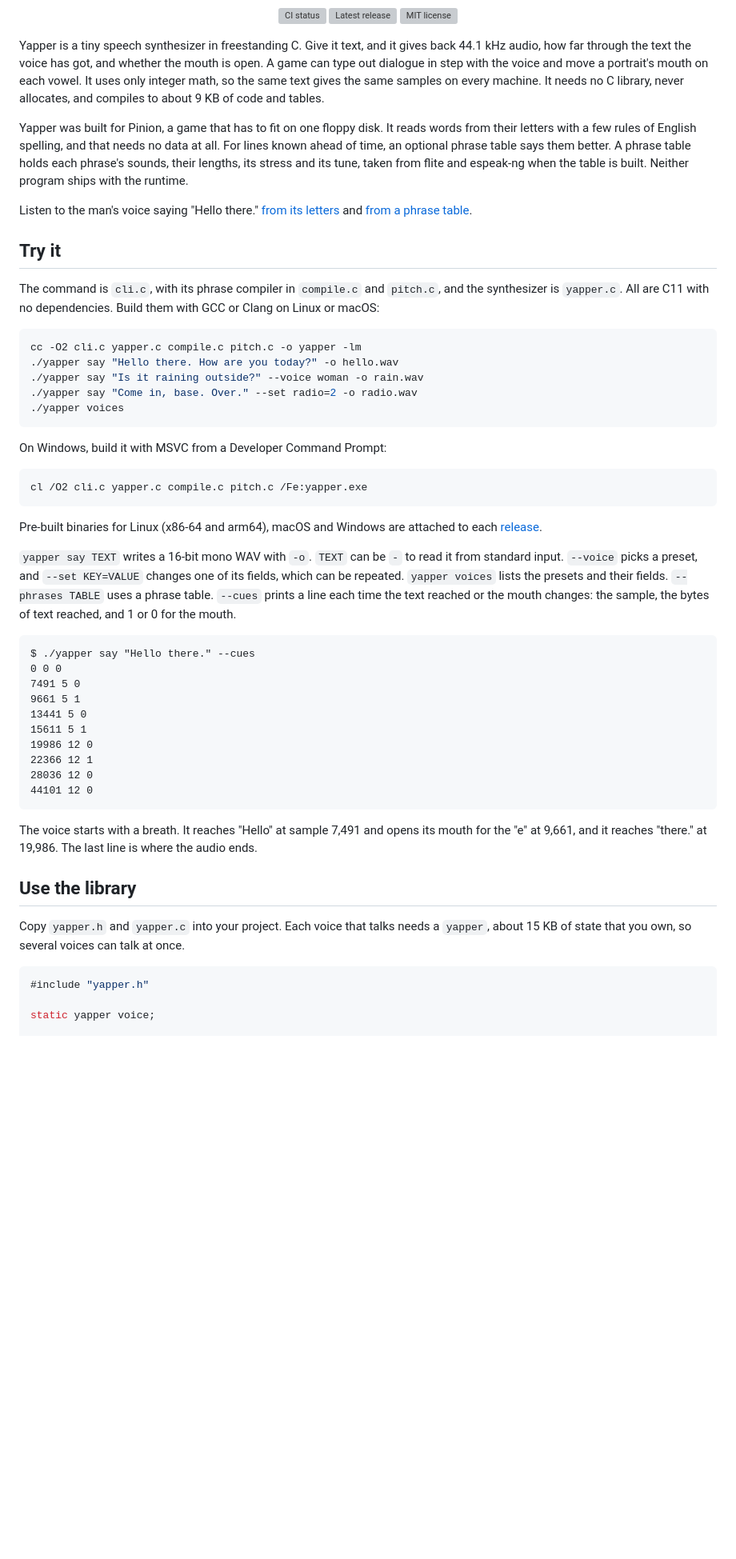
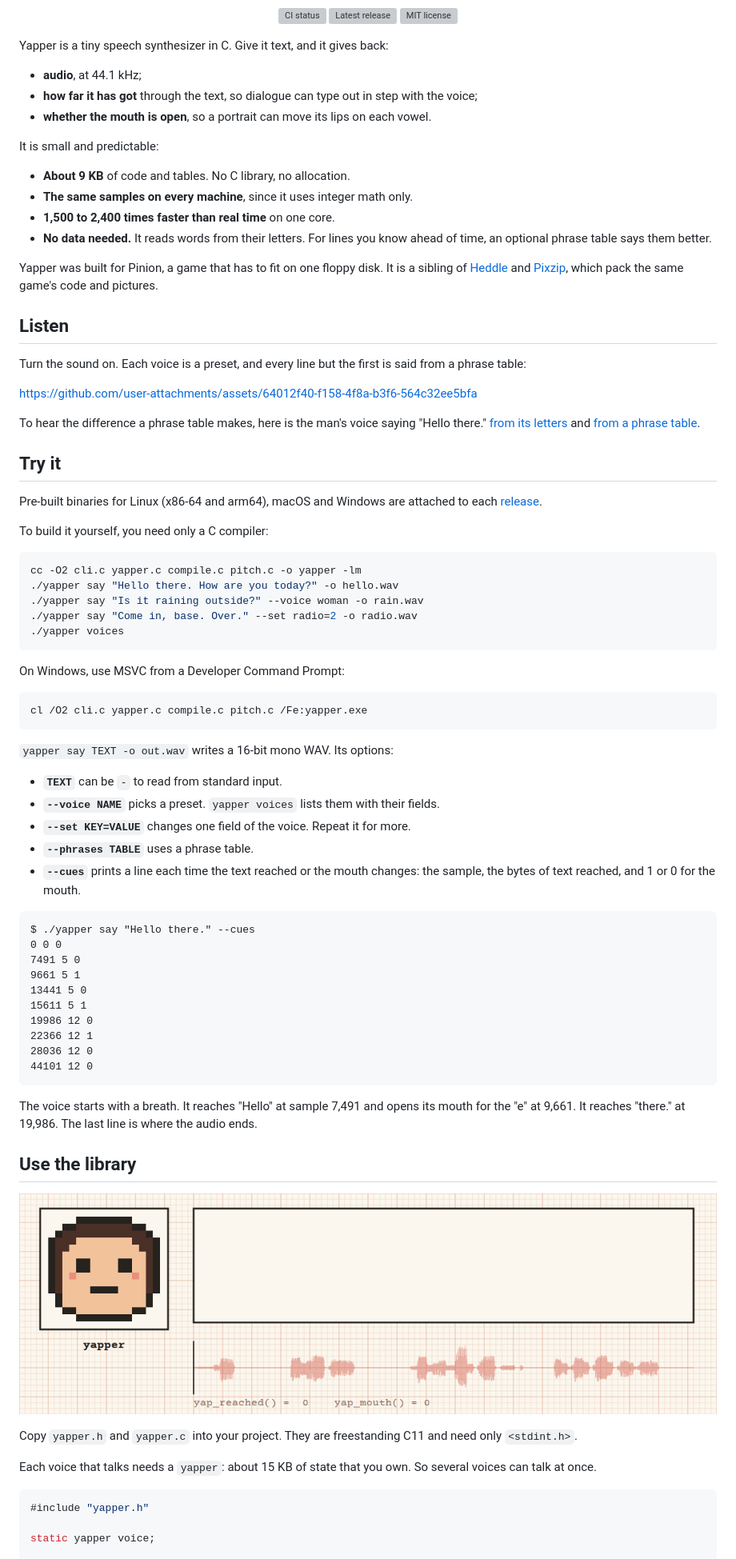
Before and after one commit to iamkaf/yapper, a Markdown page: README.md, the part around one of its changes. Shown at 80% size. GitHub-like rendering; pictures changed too: .github/readme/talk.gif (added); blank space fills up the shorter version; grey boxes are pictures that could not be loaded.

````diff
--- a/README.md
+++ b/README.md
@@ -6,15 +6,34 @@
   <a href="LICENSE"><picture><source media="(prefers-color-scheme: dark)" srcset="https://shieldcn.dev/badge/license-MIT.svg?variant=outline&amp;size=sm&amp;font=geist&amp;mode=dark"><img alt="MIT license" src="https://shieldcn.dev/badge/license-MIT.svg?variant=outline&amp;size=sm&amp;font=geist&amp;mode=light"></picture></a>
 </p>
 
-Yapper is a tiny speech synthesizer in freestanding C. Give it text, and it gives back 44.1 kHz audio, how far through the text the voice has got, and whether the mouth is open. A game can type out dialogue in step with the voice and move a portrait's mouth on each vowel. It uses only integer math, so the same text gives the same samples on every machine. It needs no C library, never allocates, and compiles to about 9 KB of code and tables.
+Yapper is a tiny speech synthesizer in C. Give it text, and it gives back:
 
-Yapper was built for Pinion, a game that has to fit on one floppy disk. It reads words from their letters with a few rules of English spelling, and that needs no data at all. For lines known ahead of time, an optional phrase table says them better. A phrase table holds each phrase's sounds, their lengths, its stress and its tune, taken from flite and espeak-ng when the table is built. Neither program ships with the runtime.
+- **audio**, at 44.1 kHz;
+- **how far it has got** through the text, so dialogue can type out in step with the voice;
+- **whether the mouth is open**, so a portrait can move its lips on each vowel.
 
-Listen to the man's voice saying "Hello there." [from its letters](docs/letters.wav) and [from a phrase table](docs/table.wav).
+It is small and predictable:
+
+- **About 9 KB** of code and tables. No C library, no allocation.
+- **The same samples on every machine**, since it uses integer math only.
+- **1,500 to 2,400 times faster than real time** on one core.
+- **No data needed.** It reads words from their letters. For lines you know ahead of time, an optional phrase table says them better.
+
+Yapper was built for Pinion, a game that has to fit on one floppy disk. It is a sibling of [Heddle](https://github.com/iamkaf/heddle) and [Pixzip](https://github.com/iamkaf/pixzip), which pack the same game's code and pictures.
+
+## Listen
+
+Turn the sound on. Each voice is a preset, and every line but the first is said from a phrase table:
+
+https://github.com/user-attachments/assets/64012f40-f158-4f8a-b3f6-564c32ee5bfa
+
+To hear the difference a phrase table makes, here is the man's voice saying "Hello there." [from its letters](docs/letters.wav) and [from a phrase table](docs/table.wav).
 
 ## Try it
 
-The command is `cli.c`, with its phrase compiler in `compile.c` and `pitch.c`, and the synthesizer is `yapper.c`. All are C11 with no dependencies. Build them with GCC or Clang on Linux or macOS:
+Pre-built binaries for Linux (x86-64 and arm64), macOS and Windows are attached to each [release](https://github.com/iamkaf/yapper/releases).
+
+To build it yourself, you need only a C compiler:
 
 ```sh
 cc -O2 cli.c yapper.c compile.c pitch.c -o yapper -lm
@@ -24,15 +43,19 @@ cc -O2 cli.c yapper.c compile.c pitch.c -o yapper -lm
 ./yapper voices
 ```
 
-On Windows, build it with MSVC from a Developer Command Prompt:
+On Windows, use MSVC from a Developer Command Prompt:
 
 ```bat
 cl /O2 cli.c yapper.c compile.c pitch.c /Fe:yapper.exe
 ```
 
-Pre-built binaries for Linux (x86-64 and arm64), macOS and Windows are attached to each [release](https://github.com/iamkaf/yapper/releases).
+`yapper say TEXT -o out.wav` writes a 16-bit mono WAV. Its options:
 
-`yapper say TEXT` writes a 16-bit mono WAV with `-o`. `TEXT` can be `-` to read it from standard input. `--voice` picks a preset, and `--set KEY=VALUE` changes one of its fields, which can be repeated. `yapper voices` lists the presets and their fields. `--phrases TABLE` uses a phrase table. `--cues` prints a line each time the text reached or the mouth changes: the sample, the bytes of text reached, and 1 or 0 for the mouth.
+- **`TEXT`** can be `-` to read from standard input.
+- **`--voice NAME`** picks a preset. `yapper voices` lists them with their fields.
+- **`--set KEY=VALUE`** changes one field of the voice. Repeat it for more.
+- **`--phrases TABLE`** uses a phrase table.
+- **`--cues`** prints a line each time the text reached or the mouth changes: the sample, the bytes of text reached, and 1 or 0 for the mouth.
 
 ```
 $ ./yapper say "Hello there." --cues
@@ -47,11 +70,15 @@ $ ./yapper say "Hello there." --cues
 44101 12 0
 ```
 
-The voice starts with a breath. It reaches "Hello" at sample 7,491 and opens its mouth for the "e" at 9,661, and it reaches "there." at 19,986. The last line is where the audio ends.
+The voice starts with a breath. It reaches "Hello" at sample 7,491 and opens its mouth for the "e" at 9,661. It reaches "there." at 19,986. The last line is where the audio ends.
 
 ## Use the library
 
-Copy `yapper.h` and `yapper.c` into your project. Each voice that talks needs a `yapper`, about 15 KB of state that you own, so several voices can talk at once.
+<p align="center"><img alt="A pixel face beside a dialogue box. As the voice speaks, the text types out word by word and the mouth opens on each vowel, both driven by yap_reached and yap_mouth. A waveform of the line fills in under them." src=".github/readme/talk.gif"></p>
+
+Copy `yapper.h` and `yapper.c` into your project. They are freestanding C11 and need only `<stdint.h>`.
+
+Each voice that talks needs a `yapper`: about 15 KB of state that you own. So several voices can talk at once.
 
 ```c
 #include "yapper.h"
````
Also changed, not shown: other parts of README.md (+103 -51 lines), CONTRIBUTING.md (+1 -1 lines), .github/readme/pipeline.png (added), 1 other file.
